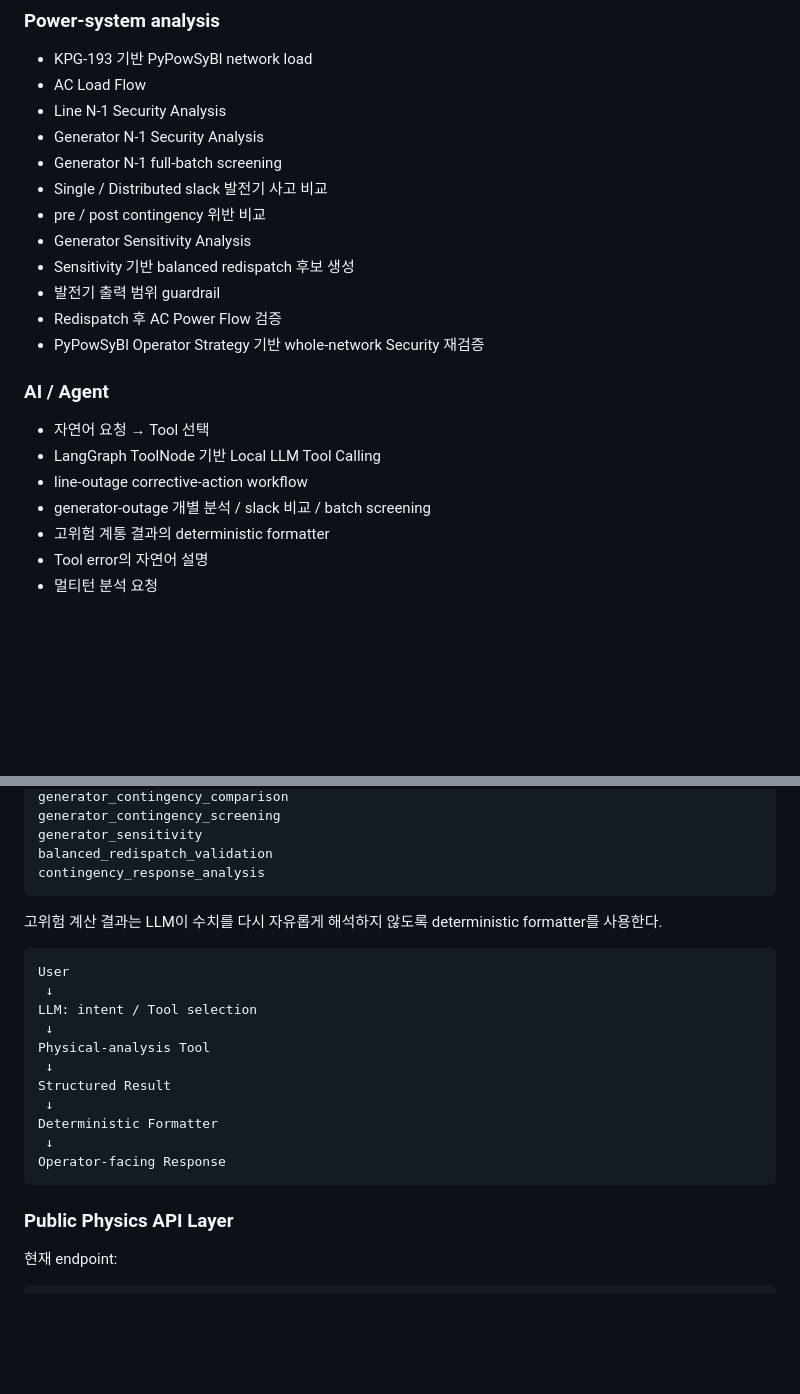
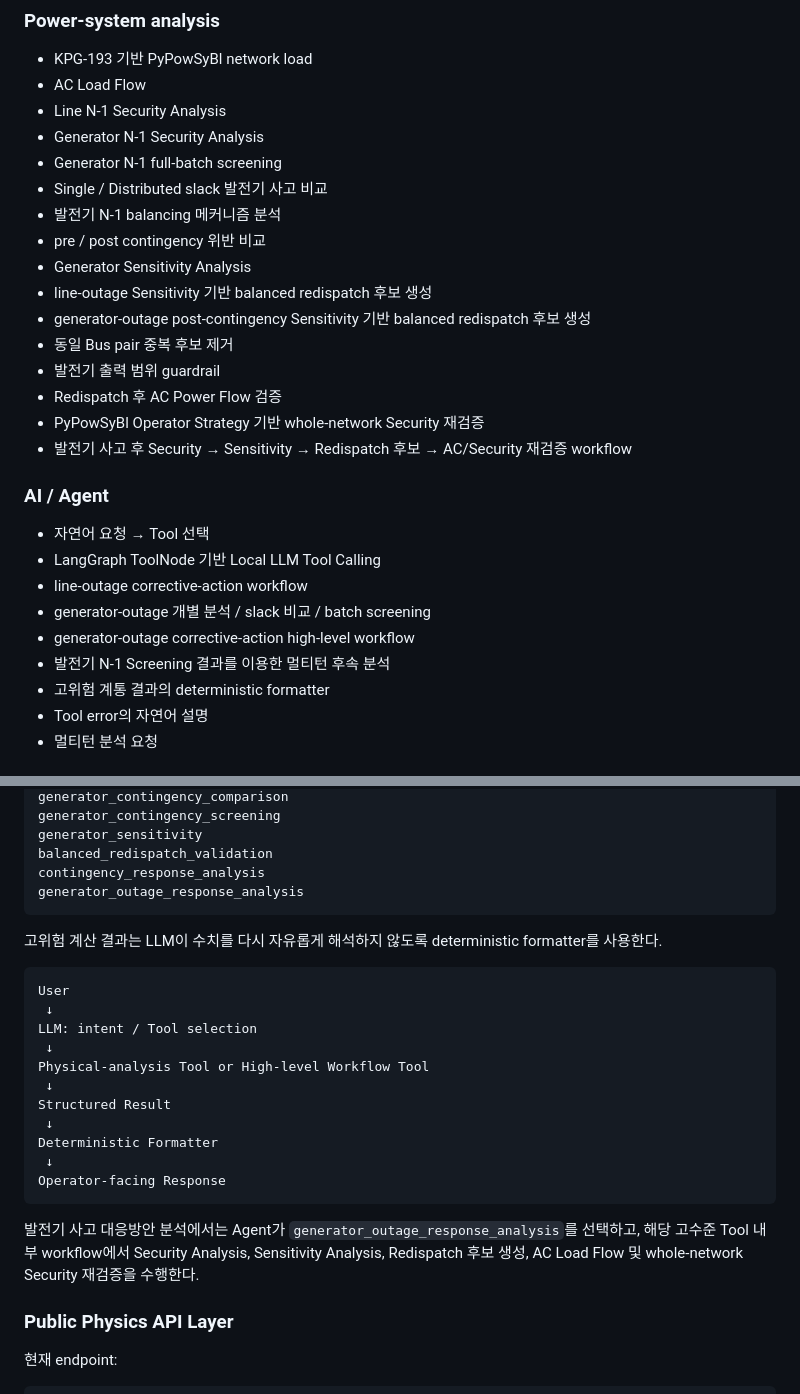
Before and after one commit to GangHyeokLee/ai-ems-agent, a Markdown page: README.md, 2 parts joined by grey strips. GitHub-like rendering; blank space fills up the shorter version.

````diff
--- a/README.md
+++ b/README.md
@@ -19,12 +19,16 @@ Local LLM + LangGraph + PyPowSyBl 기반 **AI-EMS Agent PoC** 프로젝트.
 - Generator N-1 Security Analysis
 - Generator N-1 full-batch screening
 - Single / Distributed slack 발전기 사고 비교
+- 발전기 N-1 balancing 메커니즘 분석
 - pre / post contingency 위반 비교
 - Generator Sensitivity Analysis
-- Sensitivity 기반 balanced redispatch 후보 생성
+- line-outage Sensitivity 기반 balanced redispatch 후보 생성
+- generator-outage post-contingency Sensitivity 기반 balanced redispatch 후보 생성
+- 동일 Bus pair 중복 후보 제거
 - 발전기 출력 범위 guardrail
 - Redispatch 후 AC Power Flow 검증
 - PyPowSyBl Operator Strategy 기반 whole-network Security 재검증
+- 발전기 사고 후 Security → Sensitivity → Redispatch 후보 → AC/Security 재검증 workflow
 
 ### AI / Agent
 
@@ -32,6 +36,8 @@ Local LLM + LangGraph + PyPowSyBl 기반 **AI-EMS Agent PoC** 프로젝트.
 - LangGraph ToolNode 기반 Local LLM Tool Calling
 - line-outage corrective-action workflow
 - generator-outage 개별 분석 / slack 비교 / batch screening
+- generator-outage corrective-action high-level workflow
+- 발전기 N-1 Screening 결과를 이용한 멀티턴 후속 분석
 - 고위험 계통 결과의 deterministic formatter
 - Tool error의 자연어 설명
 - 멀티턴 분석 요청
@@ -123,6 +136,7 @@ generator_contingency_screening
 generator_sensitivity
 balanced_redispatch_validation
 contingency_response_analysis
+generator_outage_response_analysis
 ```
 
 고위험 계산 결과는 LLM이 수치를 다시 자유롭게 해석하지 않도록 deterministic formatter를 사용한다.
@@ -132,7 +146,7 @@ User
  ↓
 LLM: intent / Tool selection
  ↓
-Physical-analysis Tool
+Physical-analysis Tool or High-level Workflow Tool
  ↓
 Structured Result
  ↓
@@ -140,6 +154,8 @@ Deterministic Formatter
  ↓
 Operator-facing Response
 ```
+
+발전기 사고 대응방안 분석에서는 Agent가 `generator_outage_response_analysis`를 선택하고, 해당 고수준 Tool 내부 workflow에서 Security Analysis, Sensitivity Analysis, Redispatch 후보 생성, AC Load Flow 및 whole-network Security 재검증을 수행한다.
 
 ### Public Physics API Layer
 
````
Also changed, not shown: other parts of README.md (+59 -14 lines).
